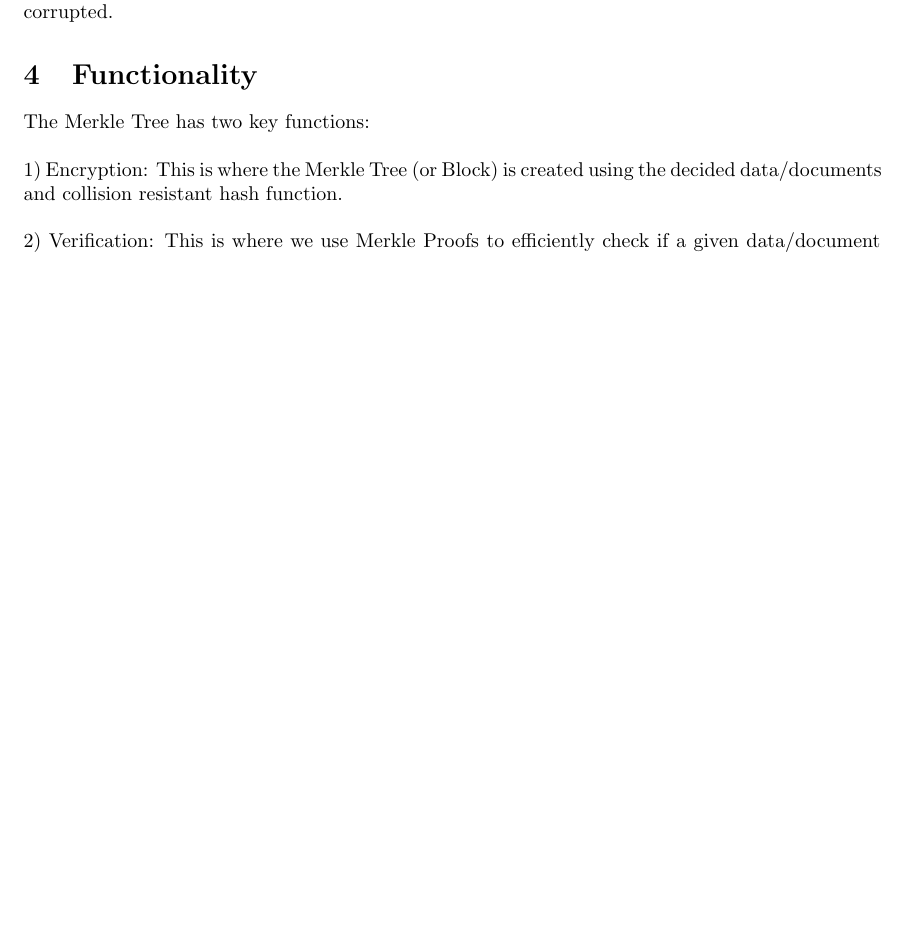
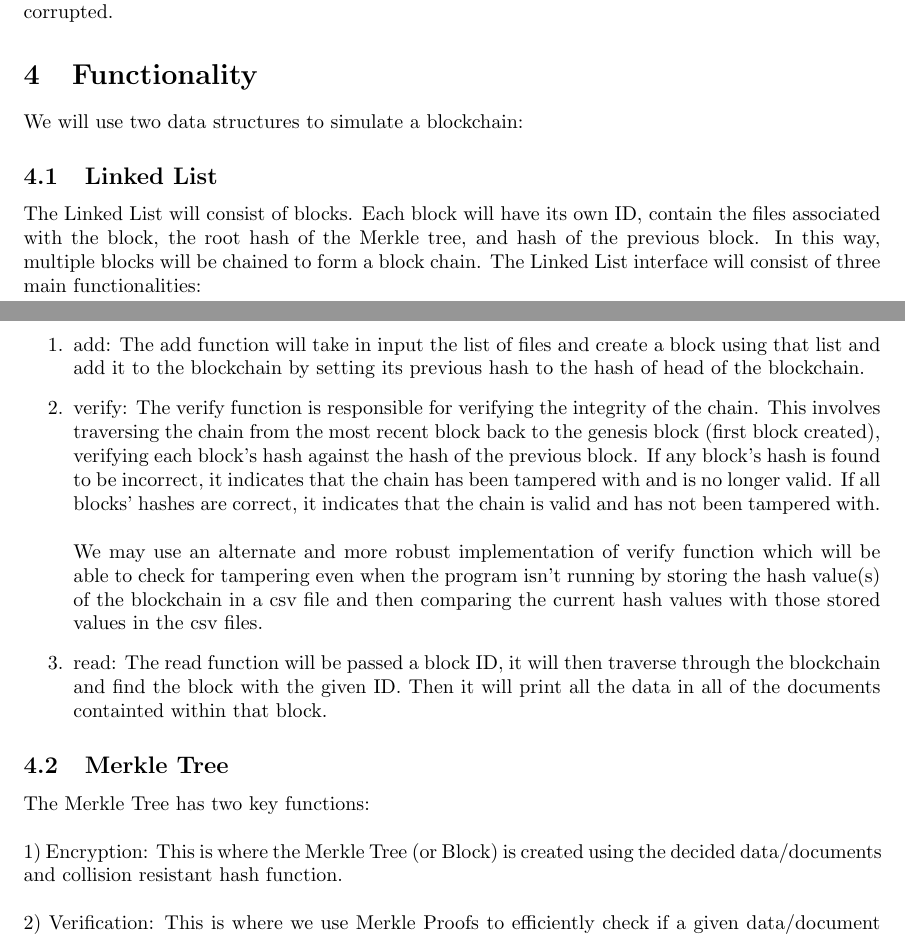
Before and after one commit to mh07607/m_blockchain, a LaTeX document (main.tex): part of page 1 of 5 before the commit and two parts of pages 1 and 2 of 6 after it, the two joined at a grey line, cut so that both start at the same text, the shorter picture padded with empty space. Compiled offline with pdfLaTeX.

Commit message:
linked list info

```diff
--- a/main.tex
+++ b/main.tex
@@ -26,6 +26,20 @@ Merkle trees will be used to encrypt the data using a collision resistant hash f
 \section{Application}
 We will demonstrate encryption and security of documents by using our own block chain. We will further show how a Merkle Tree effectively identifies if any given document has been changed or corrupted.
 \section{Functionality}
+We will use two data structures to simulate a blockchain:
+\subsection{Linked List}
+The Linked List will consist of blocks. Each block will have its own ID, contain the files associated with the block, the root hash of the Merkle
+tree, and hash of the previous block. In this way, multiple blocks
+will be chained to form a block chain. The Linked List interface will consist of three main functionalities:
+\begin{enumerate}
+\item add: The add function will take in input the list of files and create a block using that list and add it to the blockchain by setting its previous hash to the hash of head of the blockchain.
+\item verify: The verify function is responsible for verifying the integrity of the chain. This involves traversing the chain from the most recent block back to the genesis block (first block created), verifying each block's hash against the hash of the previous block. If any block's hash is found to be incorrect, it indicates that the chain has been tampered with and is no longer valid. If all blocks' hashes are correct, it indicates that the chain is valid and has not been tampered with.
+\\\\ We may use an alternate and more robust implementation of verify function which will
+be able to check for tampering even when the program isn't running by storing the hash value(s) of the blockchain
+in a csv file and then comparing the current hash values with those stored values in the csv files.
+\item read: The read function will be passed a block ID, it will then traverse through the blockchain and find the block with the given ID. Then it will print all the data in all of the documents containted within that block.
+\end{enumerate}
+\subsection{Merkle Tree}
 The Merkle Tree has two key functions:
 \\\\
 1) Encryption: This is where the Merkle Tree (or Block) is created using the decided data/documents and collision resistant hash function.
```
Also changed, not shown: main.pdf (added), main.tex (1 more changed lines), 6 other files.
